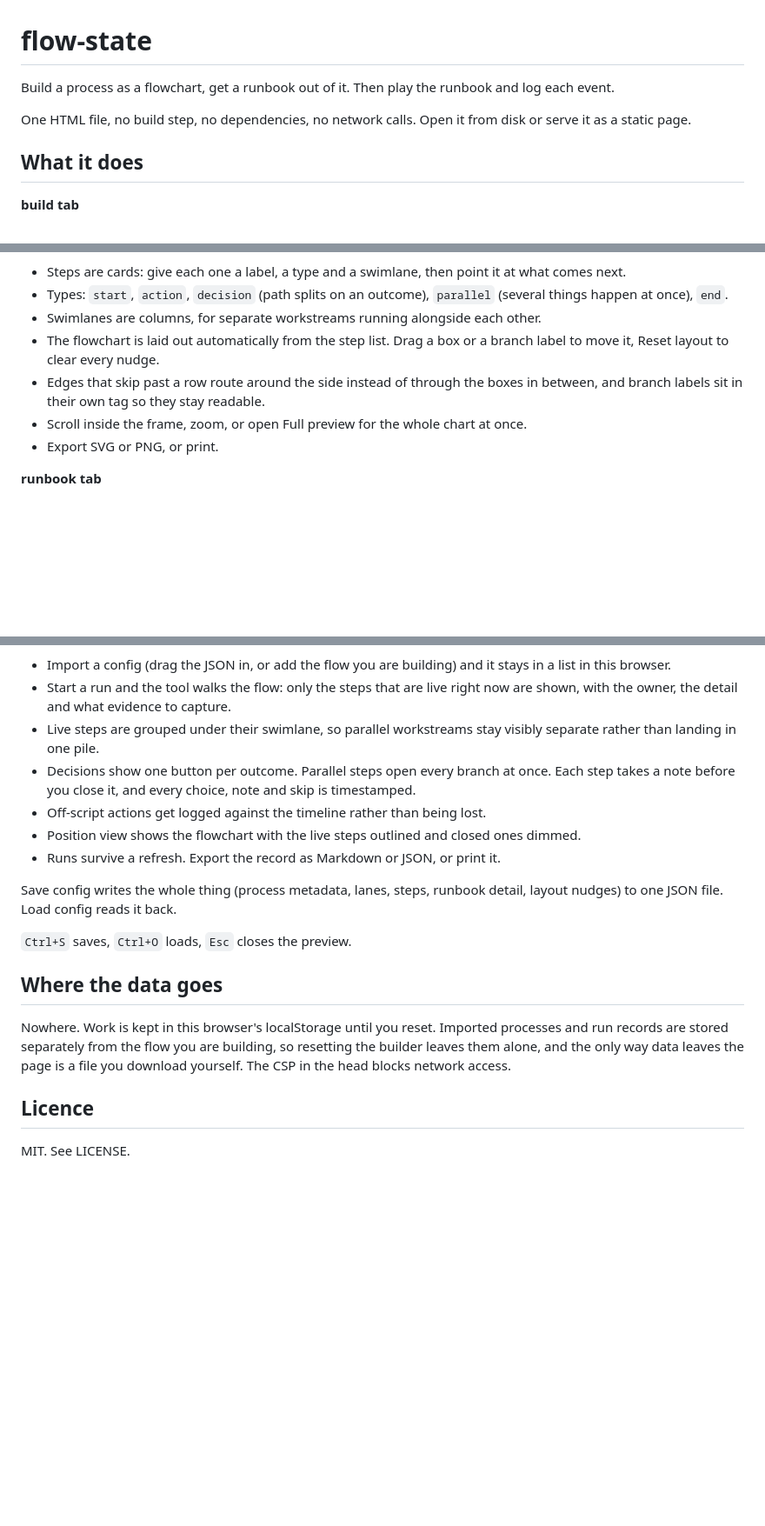
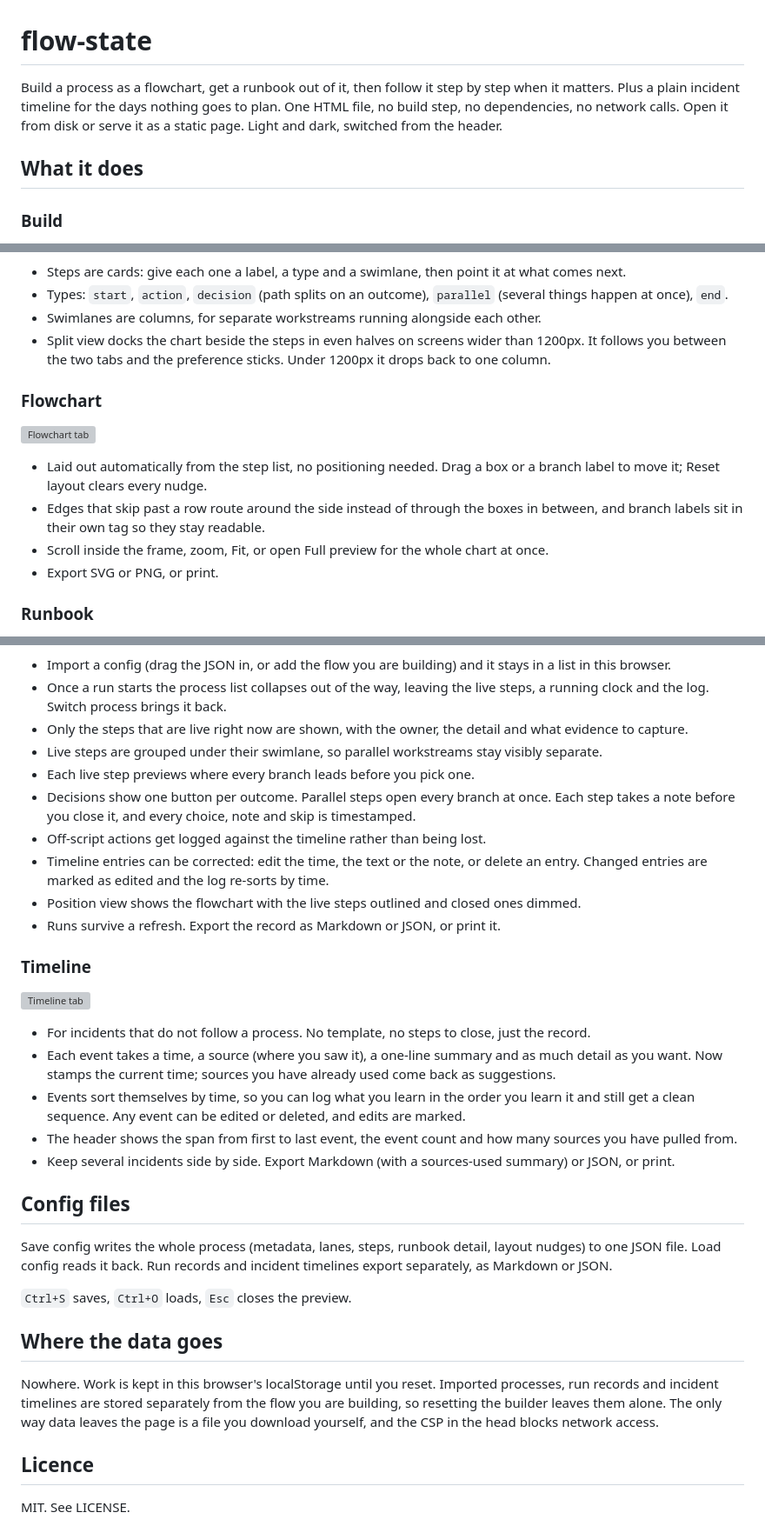
Before and after one commit to shanemc92/flow-state, a Markdown page: README.md, 3 parts joined by grey strips. Shown: that part at 87% size. Rendered like a GitHub page; blank space fills up the shorter version; grey boxes are pictures that could not be loaded.

```diff
--- a/README.md
+++ b/README.md
@@ -1,10 +1,11 @@
 # flow-state
 
-Build a process as a flowchart, get a runbook out of it. Then play the runbook and log each event.
-
-One HTML file, no build step, no dependencies, no network calls. Open it from disk or serve it as a static page.
+Build a process as a flowchart, get a runbook out of it, then follow it step by step when it
+matters. Plus a plain incident timeline for the days nothing goes to plan. One HTML file, no
+build step, no dependencies, no network calls. Open it from disk or serve it as a static page.
+Light and dark, switched from the header.
 
 ## What it does
 
-**build tab**
+### Build
 
@@ -13,11 +14,19 @@ One HTML file, no build step, no dependencies, no network calls. Open it from di
 - Steps are cards: give each one a label, a type and a swimlane, then point it at what comes next.
 - Types: `start`, `action`, `decision` (path splits on an outcome), `parallel` (several things happen at once), `end`.
 - Swimlanes are columns, for separate workstreams running alongside each other.
-- The flowchart is laid out automatically from the step list. Drag a box or a branch label to move it,
-  Reset layout to clear every nudge.
-- Edges that skip past a row route around the side instead of through the boxes in between, and branch labels sit in their own tag so they stay readable.
-- Scroll inside the frame, zoom, or open Full preview for the whole chart at once.
+- Split view docks the chart beside the steps in even halves on screens wider than 1200px. It follows you
+  between the two tabs and the preference sticks. Under 1200px it drops back to one column.
+
+### Flowchart
+
+![Flowchart tab](screenshot-flowchart.png)
+
+- Laid out automatically from the step list, no positioning needed. Drag a box or a branch label to move it;
+  Reset layout clears every nudge.
+- Edges that skip past a row route around the side instead of through the boxes in between, and branch
+  labels sit in their own tag so they stay readable.
+- Scroll inside the frame, zoom, Fit, or open Full preview for the whole chart at once.
 - Export SVG or PNG, or print.
 
-**runbook tab**
+### Runbook
 
@@ -33,25 +42,43 @@ One HTML file, no build step, no dependencies, no network calls. Open it from di
 
 - Import a config (drag the JSON in, or add the flow you are building) and it stays in a list in this browser.
-- Start a run and the tool walks the flow: only the steps that are live right now are shown, with the owner,
-  the detail and what evidence to capture.
-- Live steps are grouped under their swimlane, so parallel workstreams stay visibly separate rather than
-  landing in one pile.
+- Once a run starts the process list collapses out of the way, leaving the live steps, a running clock and
+  the log. Switch process brings it back.
+- Only the steps that are live right now are shown, with the owner, the detail and what evidence to capture.
+- Live steps are grouped under their swimlane, so parallel workstreams stay visibly separate.
+- Each live step previews where every branch leads before you pick one.
 - Decisions show one button per outcome. Parallel steps open every branch at once. Each step takes a note
   before you close it, and every choice, note and skip is timestamped.
 - Off-script actions get logged against the timeline rather than being lost.
+- Timeline entries can be corrected: edit the time, the text or the note, or delete an entry. Changed
+  entries are marked as edited and the log re-sorts by time.
 - Position view shows the flowchart with the live steps outlined and closed ones dimmed.
 - Runs survive a refresh. Export the record as Markdown or JSON, or print it.
 
-Save config writes the whole thing (process metadata, lanes, steps, runbook detail, layout nudges)
-to one JSON file. Load config reads it back.
+### Timeline
+
+![Timeline tab](screenshot-timeline.png)
+
+- For incidents that do not follow a process. No template, no steps to close, just the record.
+- Each event takes a time, a source (where you saw it), a one-line summary and as much detail as you want.
+  Now stamps the current time; sources you have already used come back as suggestions.
+- Events sort themselves by time, so you can log what you learn in the order you learn it and still get a
+  clean sequence. Any event can be edited or deleted, and edits are marked.
+- The header shows the span from first to last event, the event count and how many sources you have pulled from.
+- Keep several incidents side by side. Export Markdown (with a sources-used summary) or JSON, or print.
+
+## Config files
+
+Save config writes the whole process (metadata, lanes, steps, runbook detail, layout nudges) to one JSON
+file. Load config reads it back. Run records and incident timelines export separately, as Markdown or JSON.
 
 `Ctrl+S` saves, `Ctrl+O` loads, `Esc` closes the preview.
 
 ## Where the data goes
 
-Nowhere. Work is kept in this browser's localStorage until you reset. Imported processes and run
-records are stored separately from the flow you are building, so resetting the builder leaves them alone, and the only way data
-leaves the page is a file you download yourself. The CSP in the head blocks network access.
+Nowhere. Work is kept in this browser's localStorage until you reset. Imported processes, run records and
+incident timelines are stored separately from the flow you are building, so resetting the builder leaves
+them alone. The only way data leaves the page is a file you download yourself, and the CSP in the head
+blocks network access.
 
 ## Licence
 
```
Also changed, not shown: other parts of README.md (+4 -4 lines), docs/screenshot-build.png, docs/screenshot-flowchart.png (added), docs/screenshot-run.png, docs/screenshot-runbook.png, docs/screenshot-timeline.png (added), 1 other file.
